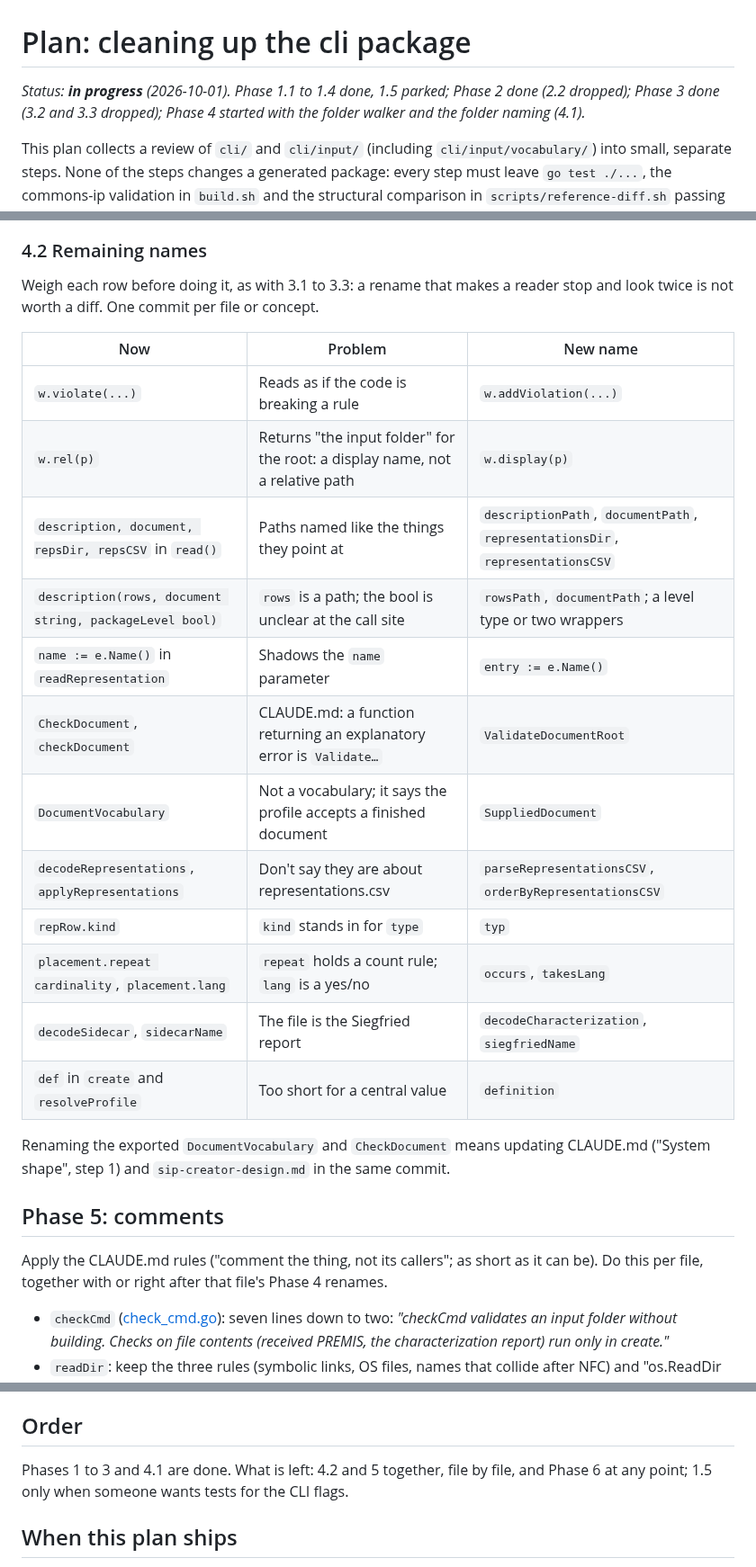
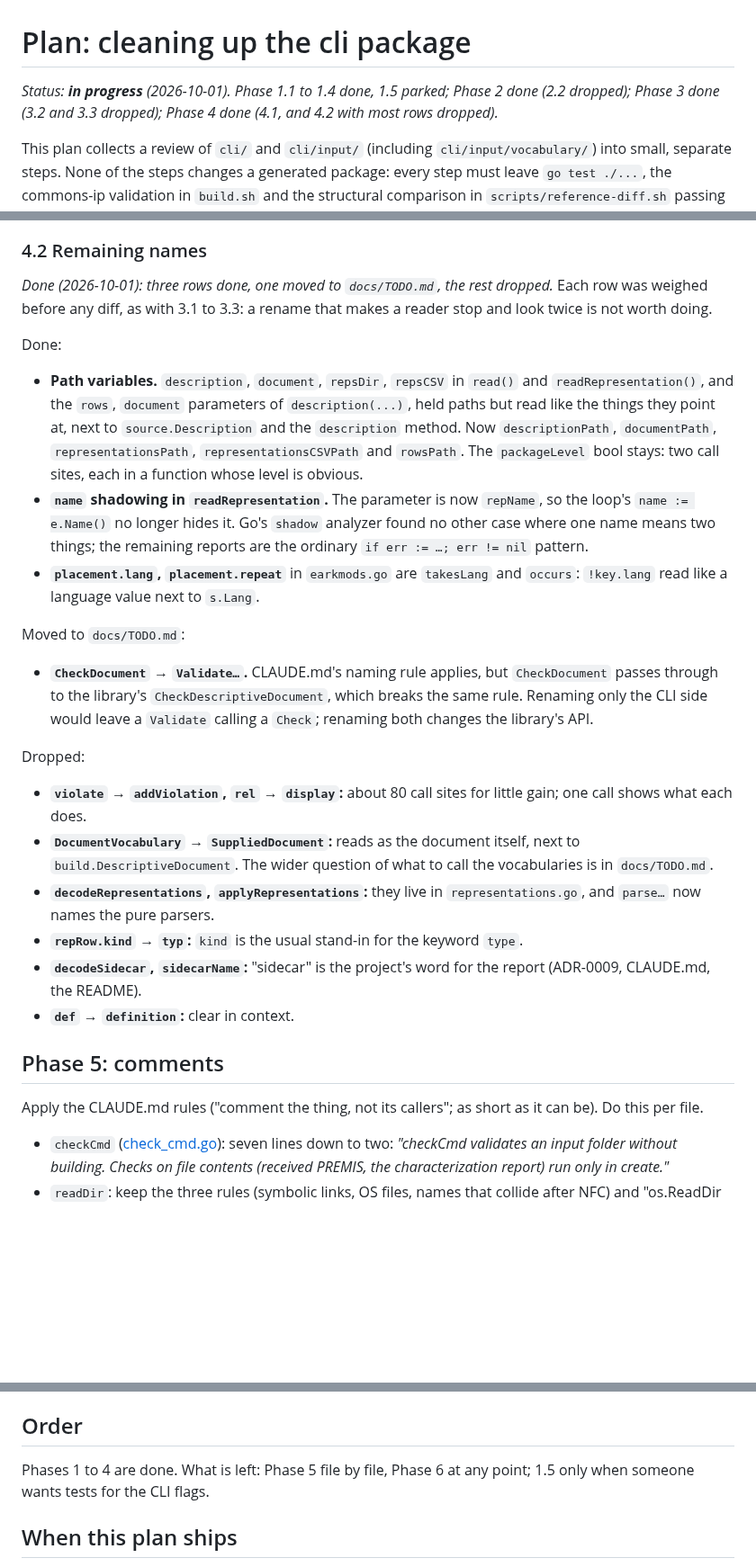
Before and after one commit to ugent-library/sip-creator, a Markdown page: docs/plans/cli-cleanup.md, 3 parts joined by grey strips. Shown at 90% size. Rendered like a GitHub page; blank space fills up the shorter version.

Commit message:
Changed: the cli cleanup plan records 4.2; TODO gains the Check-to-Validate rename and points the cli/input split at the plan
Co-Authored-By: Claude Opus 5.5 <noreply@anthropic.com>

```diff
--- a/docs/plans/cli-cleanup.md
+++ b/docs/plans/cli-cleanup.md
@@ -1,6 +1,6 @@
 # Plan: cleaning up the cli package
 
-*Status: **in progress** (2026-10-01). Phase 1.1 to 1.4 done, 1.5 parked; Phase 2 done (2.2 dropped); Phase 3 done (3.2 and 3.3 dropped); Phase 4 started with the folder walker and the folder naming (4.1).*
+*Status: **in progress** (2026-10-01). Phase 1.1 to 1.4 done, 1.5 parked; Phase 2 done (2.2 dropped); Phase 3 done (3.2 and 3.3 dropped); Phase 4 done (4.1, and 4.2 with most rows dropped).*
 
 This plan collects a review of `cli/` and `cli/input/` (including
 `cli/input/vocabulary/`) into small, separate steps. None of the steps changes a
@@ -177,31 +177,50 @@ methods; embedding would hide where the methods come from. The question of what
 
 ### 4.2 Remaining names
 
-Weigh each row before doing it, as with 3.1 to 3.3: a rename that makes a reader stop
-and look twice is not worth a diff. One commit per file or concept.
+*Done (2026-10-01): three rows done, one moved to `docs/TODO.md`, the rest dropped.*
+Each row was weighed before any diff, as with 3.1 to 3.3: a rename that makes a reader
+stop and look twice is not worth doing.
 
-| Now | Problem | New name |
-|---|---|---|
-| `w.violate(...)` | Reads as if the code is breaking a rule | `w.addViolation(...)` |
-| `w.rel(p)` | Returns "the input folder" for the root: a display name, not a relative path | `w.display(p)` |
-| `description, document, repsDir, repsCSV` in `read()` | Paths named like the things they point at | `descriptionPath`, `documentPath`, `representationsDir`, `representationsCSV` |
-| `description(rows, document string, packageLevel bool)` | `rows` is a path; the bool is unclear at the call site | `rowsPath`, `documentPath`; a level type or two wrappers |
-| `name := e.Name()` in `readRepresentation` | Shadows the `name` parameter | `entry := e.Name()` |
-| `CheckDocument`, `checkDocument` | CLAUDE.md: a function returning an explanatory error is `Validate…` | `ValidateDocumentRoot` |
-| `DocumentVocabulary` | Not a vocabulary; it says the profile accepts a finished document | `SuppliedDocument` |
-| `decodeRepresentations`, `applyRepresentations` | Don't say they are about representations.csv | `parseRepresentationsCSV`, `orderByRepresentationsCSV` |
-| `repRow.kind` | `kind` stands in for `type` | `typ` |
-| `placement.repeat cardinality`, `placement.lang` | `repeat` holds a count rule; `lang` is a yes/no | `occurs`, `takesLang` |
-| `decodeSidecar`, `sidecarName` | The file is the Siegfried report | `decodeCharacterization`, `siegfriedName` |
-| `def` in `create` and `resolveProfile` | Too short for a central value | `definition` |
+Done:
 
-Renaming the exported `DocumentVocabulary` and `CheckDocument` means updating
-CLAUDE.md ("System shape", step 1) and `sip-creator-design.md` in the same commit.
+- **Path variables.** `description`, `document`, `repsDir`, `repsCSV` in `read()` and
+  `readRepresentation()`, and the `rows`, `document` parameters of `description(...)`,
+  held paths but read like the things they point at, next to `source.Description` and
+  the `description` method. Now `descriptionPath`, `documentPath`,
+  `representationsPath`, `representationsCSVPath` and `rowsPath`. The `packageLevel`
+  bool stays: two call sites, each in a function whose level is obvious.
+- **`name` shadowing in `readRepresentation`.** The parameter is now `repName`, so the
+  loop's `name := e.Name()` no longer hides it. Go's `shadow` analyzer found no other
+  case where one name means two things; the remaining reports are the ordinary
+  `if err := …; err != nil` pattern.
+- **`placement.lang`, `placement.repeat`** in `earkmods.go` are `takesLang` and
+  `occurs`: `!key.lang` read like a language value next to `s.Lang`.
+
+Moved to `docs/TODO.md`:
+
+- **`CheckDocument` → `Validate…`.** CLAUDE.md's naming rule applies, but
+  `CheckDocument` passes through to the library's `CheckDescriptiveDocument`, which
+  breaks the same rule. Renaming only the CLI side would leave a `Validate` calling a
+  `Check`; renaming both changes the library's API.
+
+Dropped:
+
+- **`violate` → `addViolation`, `rel` → `display`:** about 80 call sites for little
+  gain; one call shows what each does.
+- **`DocumentVocabulary` → `SuppliedDocument`:** reads as the document itself, next to
+  `build.DescriptiveDocument`. The wider question of what to call the vocabularies is
+  in `docs/TODO.md`.
+- **`decodeRepresentations`, `applyRepresentations`:** they live in
+  `representations.go`, and `parse…` now names the pure parsers.
+- **`repRow.kind` → `typ`:** `kind` is the usual stand-in for the keyword `type`.
+- **`decodeSidecar`, `sidecarName`:** "sidecar" is the project's word for the
+  report (ADR-0009, CLAUDE.md, the README).
+- **`def` → `definition`:** clear in context.
 
 ## Phase 5: comments
 
 Apply the CLAUDE.md rules ("comment the thing, not its callers"; as short as it can
-be). Do this per file, together with or right after that file's Phase 4 renames.
+be). Do this per file.
 
 - `checkCmd` ([check_cmd.go](../../cli/check_cmd.go)): seven lines down to two:
   *"checkCmd validates an input folder without building. Checks on file contents
@@ -229,8 +248,8 @@ be). Do this per file, together with or right after that file's Phase 4 renames.
 
 ## Order
 
-Phases 1 to 3 and 4.1 are done. What is left: 4.2 and 5 together, file by file, and
-Phase 6 at any point; 1.5 only when someone wants tests for the CLI flags.
+Phases 1 to 4 are done. What is left: Phase 5 file by file, Phase 6 at any point;
+1.5 only when someone wants tests for the CLI flags.
 
 ## When this plan ships
 
```
Also changed, not shown: docs/TODO.md (+3 -1 lines).
